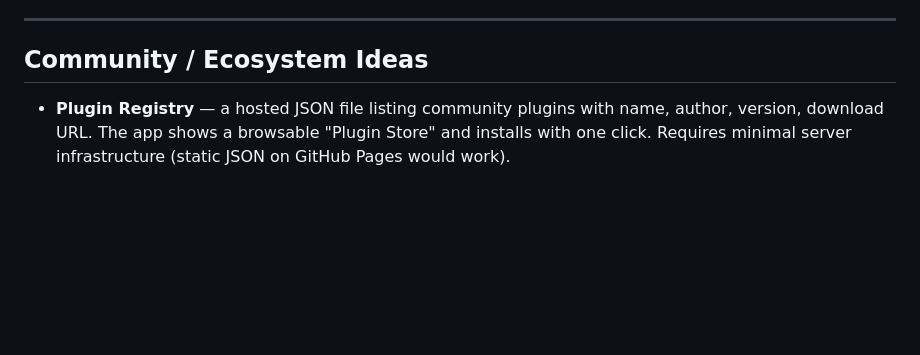
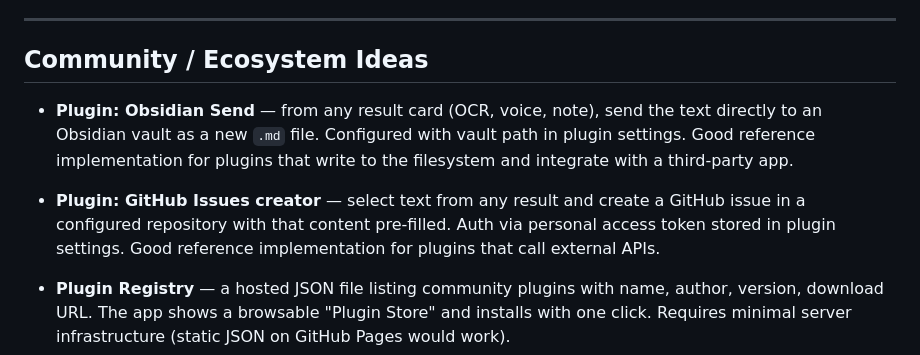
Before and after one commit to RodrigoAndresPerezJamett/eleutheria-telos, a Markdown page: IDEAS.md, the part around the change. GitHub-like rendering; blank space fills up the shorter version.

```diff
--- a/IDEAS.md
+++ b/IDEAS.md
@@ -72,6 +72,10 @@ Claude Code: do not implement anything from this file unless it has been explici
 
 ## Community / Ecosystem Ideas
 
+- **Plugin: Obsidian Send** — from any result card (OCR, voice, note), send the text directly to an Obsidian vault as a new `.md` file. Configured with vault path in plugin settings. Good reference implementation for plugins that write to the filesystem and integrate with a third-party app.
+
+- **Plugin: GitHub Issues creator** — select text from any result and create a GitHub issue in a configured repository with that content pre-filled. Auth via personal access token stored in plugin settings. Good reference implementation for plugins that call external APIs.
+
 - **Plugin Registry** — a hosted JSON file listing community plugins with name, author, version, download URL. The app shows a browsable "Plugin Store" and installs with one click. Requires minimal server infrastructure (static JSON on GitHub Pages would work).
 - **Plugin Templates** — `cargo generate` or `npx` templates for scaffolding a new plugin in Python or Node in seconds.
 - **Plugin Sandboxing V2** — more granular permissions (e.g., `network.outbound.allowlist: ["api.example.com"]`) and resource limits (CPU, memory) per plugin.
```
Also changed, not shown: CHANGELOG.md (+23 -0 lines), ROADMAP.md (+1 -1 lines).
